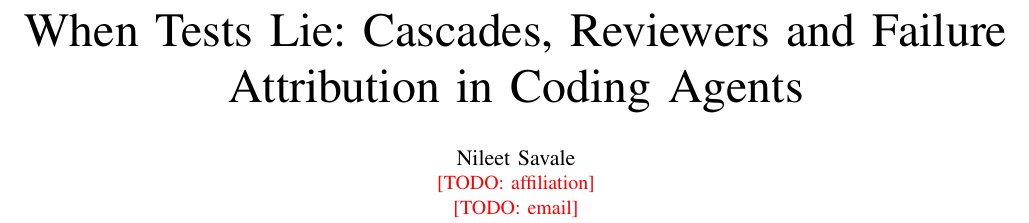
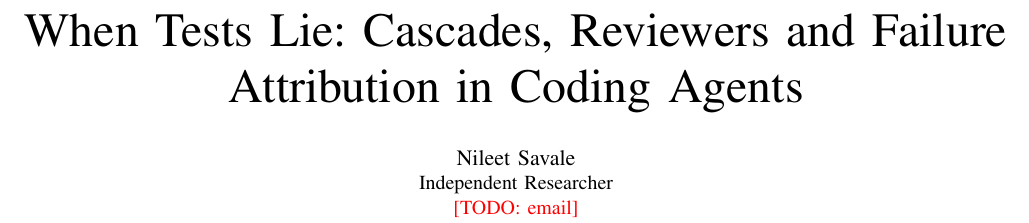
Before and after one commit to NileetSavale/ai-loop-runner, a LaTeX paper (paper/main.tex): part of page 1 of 3, cut so that both start at the same text. Compiled offline with pdfLaTeX.

Commit message:
Paper: author affiliation is Independent Researcher

```diff
--- a/paper/main.tex
+++ b/paper/main.tex
@@ -15,7 +15,7 @@
 \title{When Tests Lie: Cascades, Reviewers and Failure Attribution in Coding Agents}
 
 \author{\IEEEauthorblockN{Nileet Savale}
-\IEEEauthorblockA{\todo{affiliation}\\\todo{email}}}
+\IEEEauthorblockA{Independent Researcher\\\todo{email}}}
 
 \maketitle
 
```
